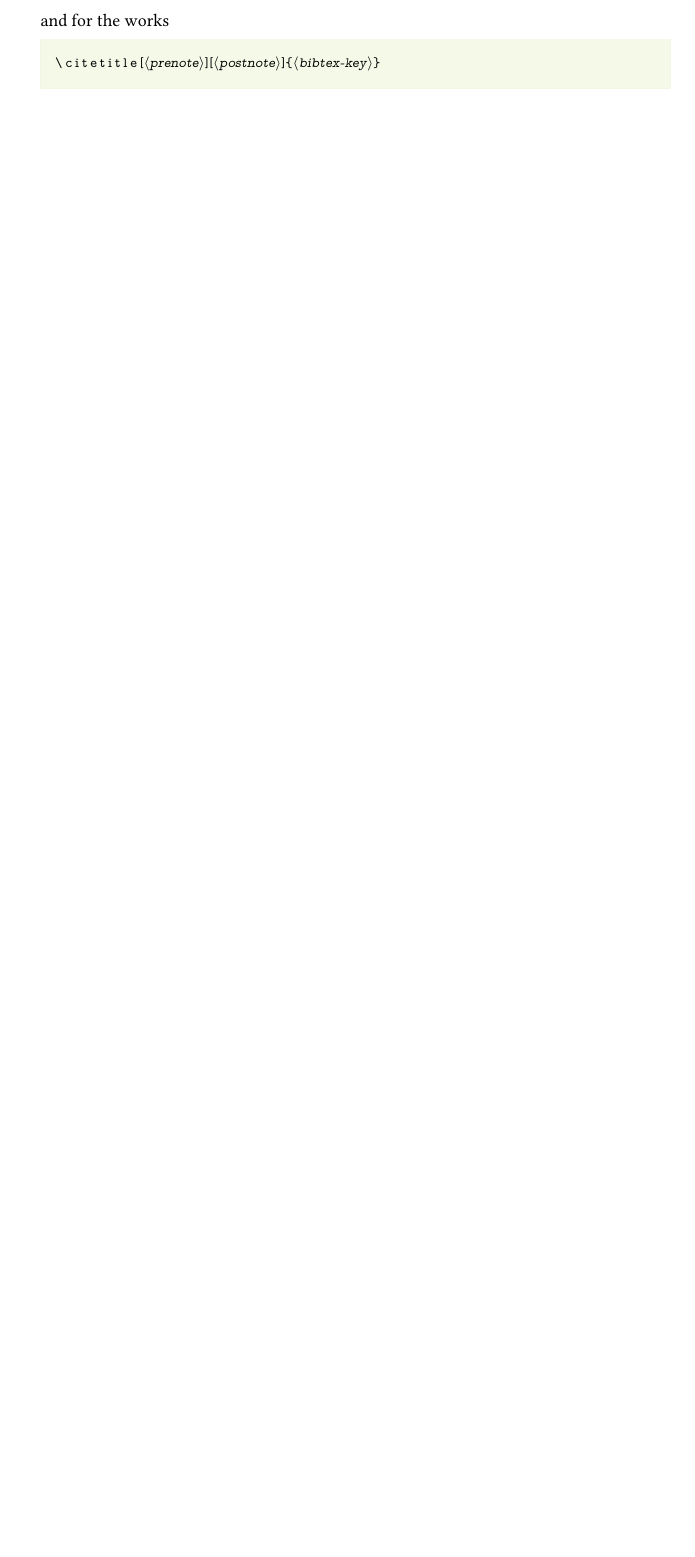
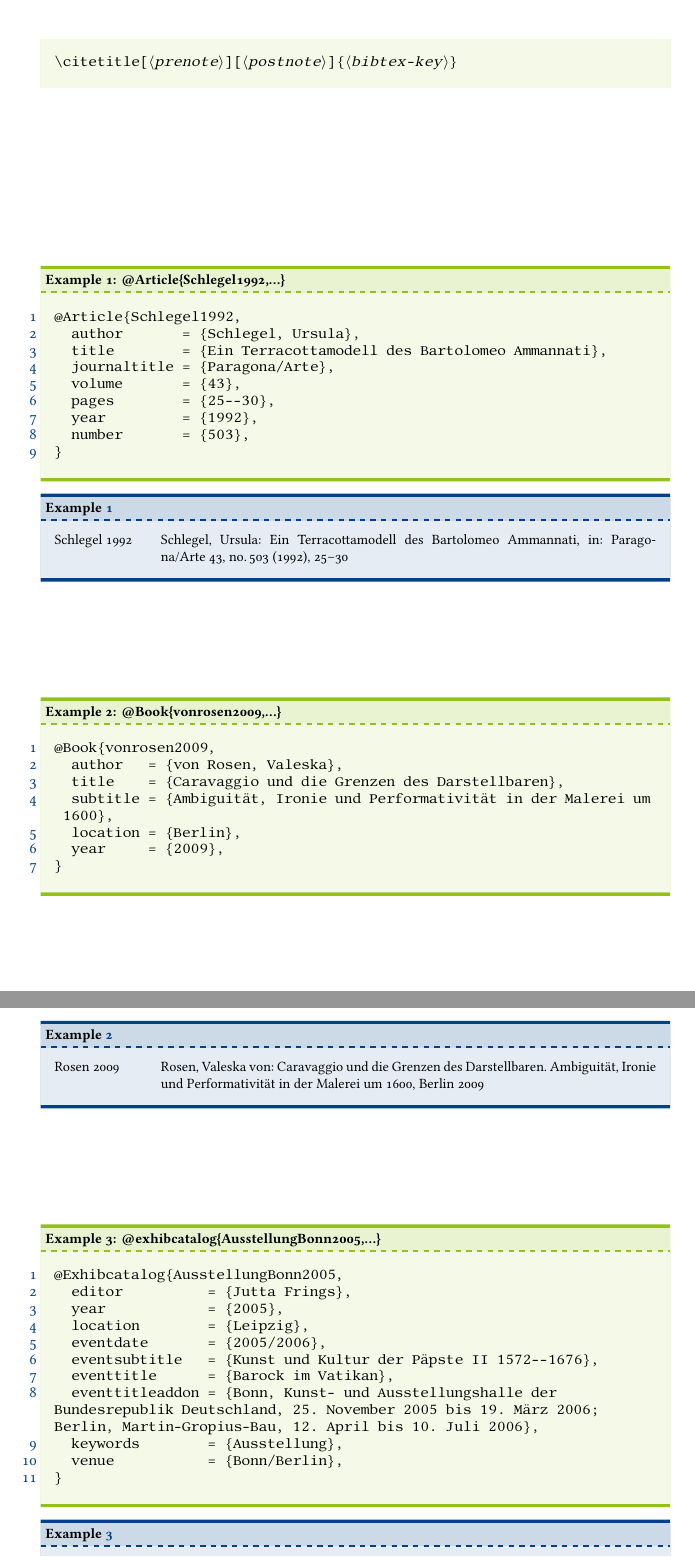
Before and after one commit to LukasCBossert/biblatex-arthistory-bonn, a LaTeX document (arthistory.tex): part of page 4 of 4 before the commit and two parts of pages 4 and 5 of 5 after it, the two joined at a grey line, cut so that both start at the same text, the shorter picture padded with empty space. The pictures show the PDF file arthistory.pdf that the author committed with the source.

Commit message:
fix und Dokumentation

```diff
--- a/arthistory.tex
+++ b/arthistory.tex
@@ -182,5 +183,52 @@ Furthermore and in addition to the ›normal‹ \cs{cite}-commands one can also
 \citetitle*@\oarg{prenote}\oarg{postnote}\marg{bibtex-key}%@*
 \end{code}
 
+\section{Entry types}
+\subsection{article}
+\DescribeMacro{@article}
+\begin{bibexample}[label=Schlegel1992]{{@}Article\{Schlegel1992,…\}}
+@Article{Schlegel1992,
+  author       = {Schlegel, Ursula},
+  title        = {Ein Terracottamodell des Bartolomeo Ammannati},
+  journaltitle = {Paragona/Arte},
+  volume       = {43},
+  pages        = {25--30},
+  year         = {1992},
+  number       = {503},
+}
+\end{bibexample}
+
+\printbib[6em]{Schlegel1992}
+
+\subsection{book}
+\DescribeMacro{@book}
+\begin{bibexample}[label=vonrosen2009]{{@}Book\{vonrosen2009,…\}}
+@Book{vonrosen2009,
+  author   = {von Rosen, Valeska},
+  title    = {Caravaggio und die Grenzen des Darstellbaren},
+  subtitle = {Ambiguität, Ironie und Performativität in der Malerei um 1600},
+  location = {Berlin},
+  year     = {2009},
+}
+\end{bibexample}
+\printbib[6em]{vonrosen2009}
+
+\subsection{exhibition catalog}
+\DescribeMacro{@exhibcatalog}
+\begin{bibexample}[label=AusstellungBonn2005]{{@}exhibcatalog\{AusstellungBonn2005,…\}}
+@Exhibcatalog{AusstellungBonn2005,
+  editor          = {Jutta Frings},
+  year            = {2005},
+  location        = {Leipzig},
+  eventdate       = {2005/2006},
+  eventsubtitle   = {Kunst und Kultur der Päpste II 1572--1676},
+  eventtitle      = {Barock im Vatikan},
+  eventtitleaddon = {Bonn, Kunst- und Ausstellungshalle der Bundesrepublik Deutschland, 25. November 2005 bis 19. März 2006; Berlin, Martin-Gropius-Bau, 12. April bis 10. Juli 2006},
+  keywords        = {Ausstellung},
+  venue           = {Bonn/Berlin},
+}
+\end{bibexample}
+\printbib[6em]{AusstellungBonn2005}
+
 
 \end{document}
```
Also changed, not shown: arthistory-preamble.tex (+3 -2 lines), arthistory.bbx (+1 -1 lines), arthistory-english.lbx, arthistory.pdf, arthistory.tex (3 more changed lines).
